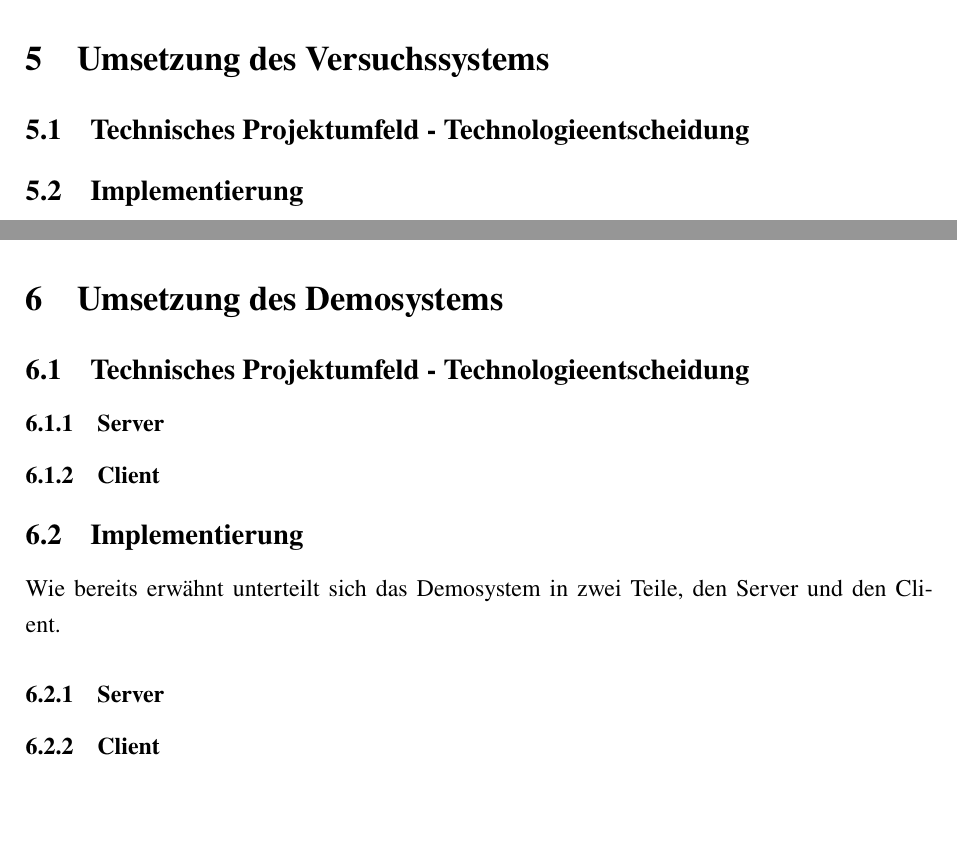
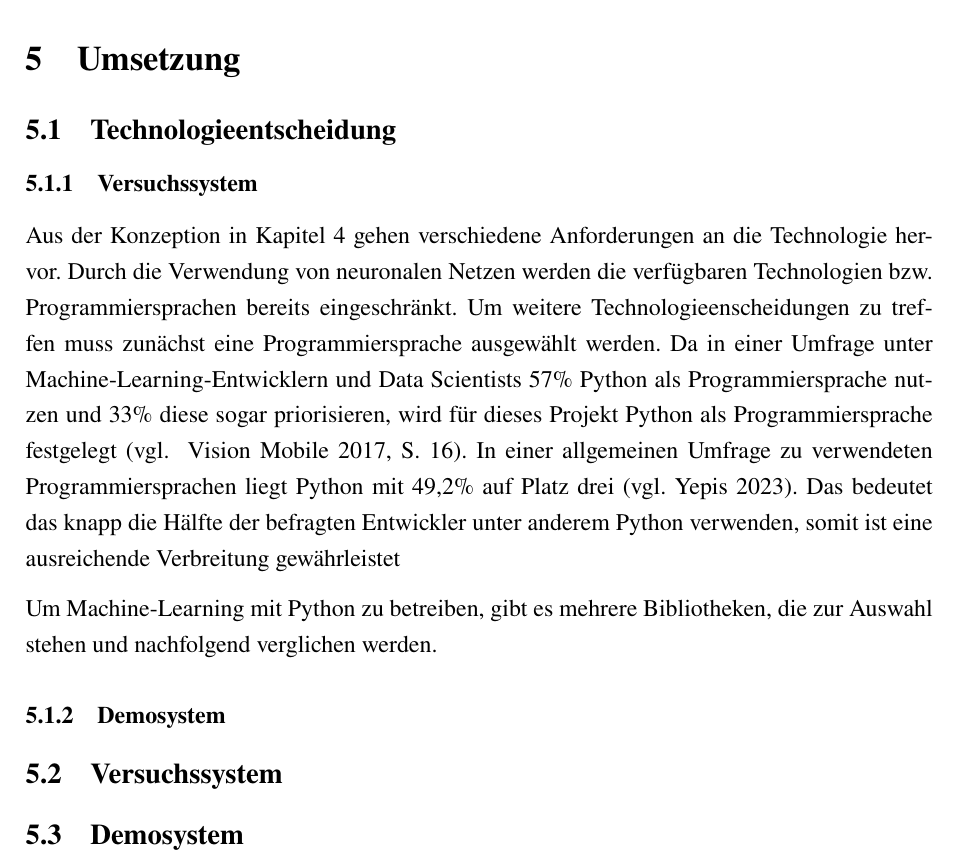
Before and after one commit to DHBW-FN-TIT20/user-authentication-using-voice-recognition, a LaTeX paper (latex/main.tex, which reads latex/chapter/Umsetzung.tex, latex/chapter/UmsetzungDemosystem.tex, latex/chapter/UmsetzungVersuchssystem.tex): two parts of pages 36 and 37 of 42 before the commit and part of page 36 of 42 after it, the two joined at a grey line, cut at the place of the change, the shorter picture padded with empty space. Compiled offline with pdfLaTeX.

Commit message:
umsetzung

```diff
--- /dev/null
+++ b/latex/chapter/Umsetzung.tex
@@ -0,0 +1,18 @@
+\section{Umsetzung}
+
+\subsection{Technologieentscheidung}
+\subsubsection{Versuchssystem}
+Aus der Konzeption in Kapitel~\ref{sec:Konzeption} gehen verschiedene Anforderungen an die Technologie hervor.
+Durch die Verwendung von neuronalen Netzen werden die verfügbaren Technologien bzw. Programmiersprachen bereits eingeschränkt.
+Um weitere Technologieenscheidungen zu treffen muss zunächst eine Programmiersprache ausgewählt werden.
+Da in einer Umfrage unter Machine-Learning-Entwicklern und Data Scientists 57\% Python als Programmiersprache nutzen und 33\% diese sogar priorisieren, wird für dieses Projekt Python als Programmiersprache festgelegt \autocite[vgl. ][S. 16]{vision_mobile_state_2017}.
+In einer allgemeinen Umfrage zu verwendeten Programmiersprachen liegt Python mit 49,2\% auf Platz drei \autocite[vgl.][]{yepis_2023_2023}.
+Das bedeutet das knapp die Hälfte der befragten Entwickler unter anderem Python verwenden, somit ist eine ausreichende Verbreitung gewährleistet
+
+Um Machine-Learning mit Python zu betreiben, gibt es mehrere Bibliotheken, die zur Auswahl stehen und nachfolgend verglichen werden.
+
+
+\subsubsection{Demosystem}
+
+\subsection{Versuchssystem}
+\subsection{Demosystem}
--- a/latex/chapter/UmsetzungDemosystem.tex
+++ /dev/null
@@ -1,10 +0,0 @@
-\section{Umsetzung des Demosystems}
-\subsection{Technisches Projektumfeld - Technologieentscheidung}
-\subsubsection{Server}
-\subsubsection{Client}
-
-\subsection{Implementierung}
-Wie bereits erwähnt unterteilt sich das Demosystem in zwei Teile, den Server und den Client.
-
-\subsubsection{Server}
-\subsubsection{Client}
--- a/latex/chapter/UmsetzungVersuchssystem.tex
+++ /dev/null
@@ -1,3 +0,0 @@
-\section{Umsetzung des Versuchssystems}
-\subsection{Technisches Projektumfeld - Technologieentscheidung}
-\subsection{Implementierung}
```
Also changed, not shown: latex/chapter/Konzeption.tex (+1 -1 lines), latex/literatur/literatur.bib (+22 -0 lines), latex/main.tex (+1 -2 lines).
